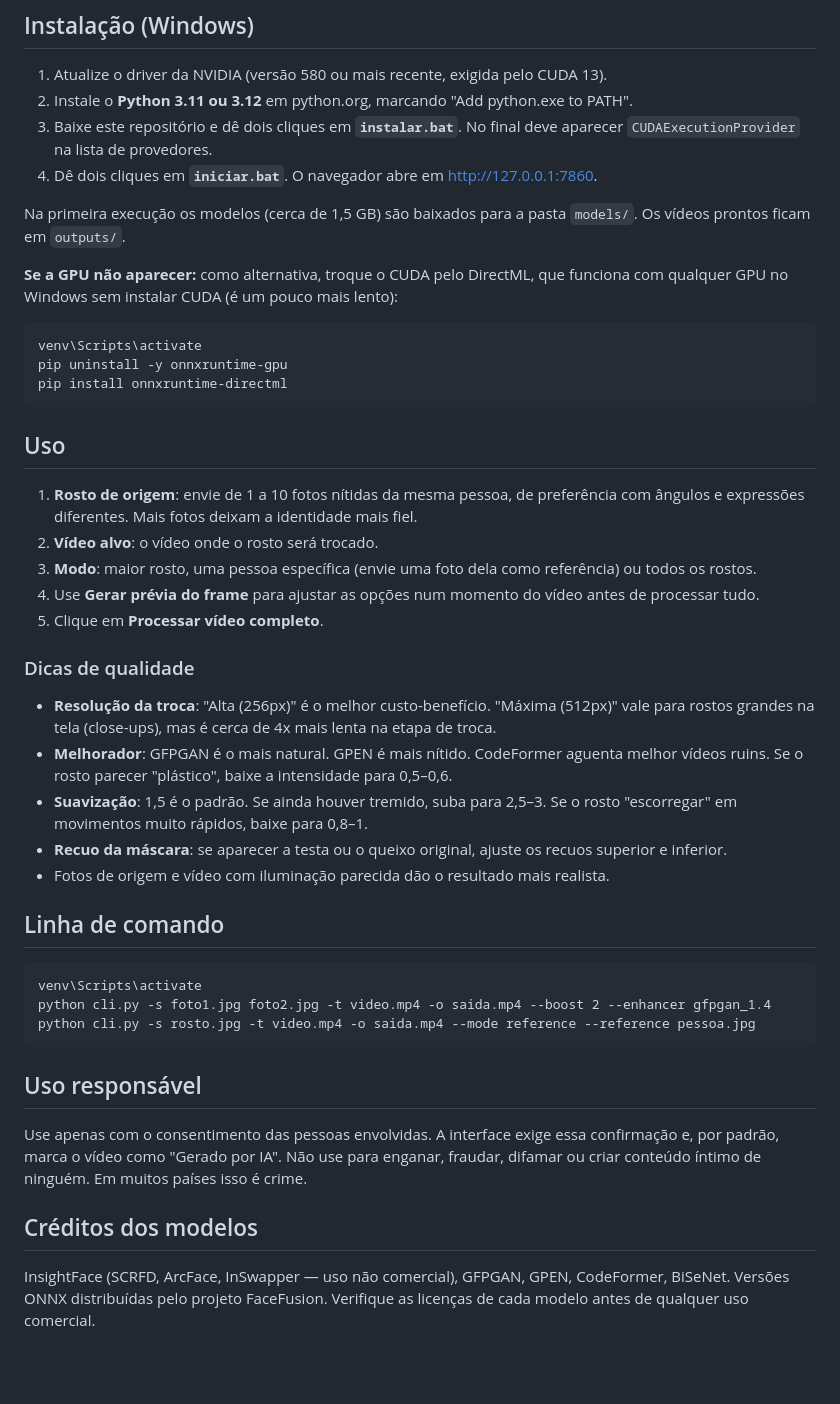
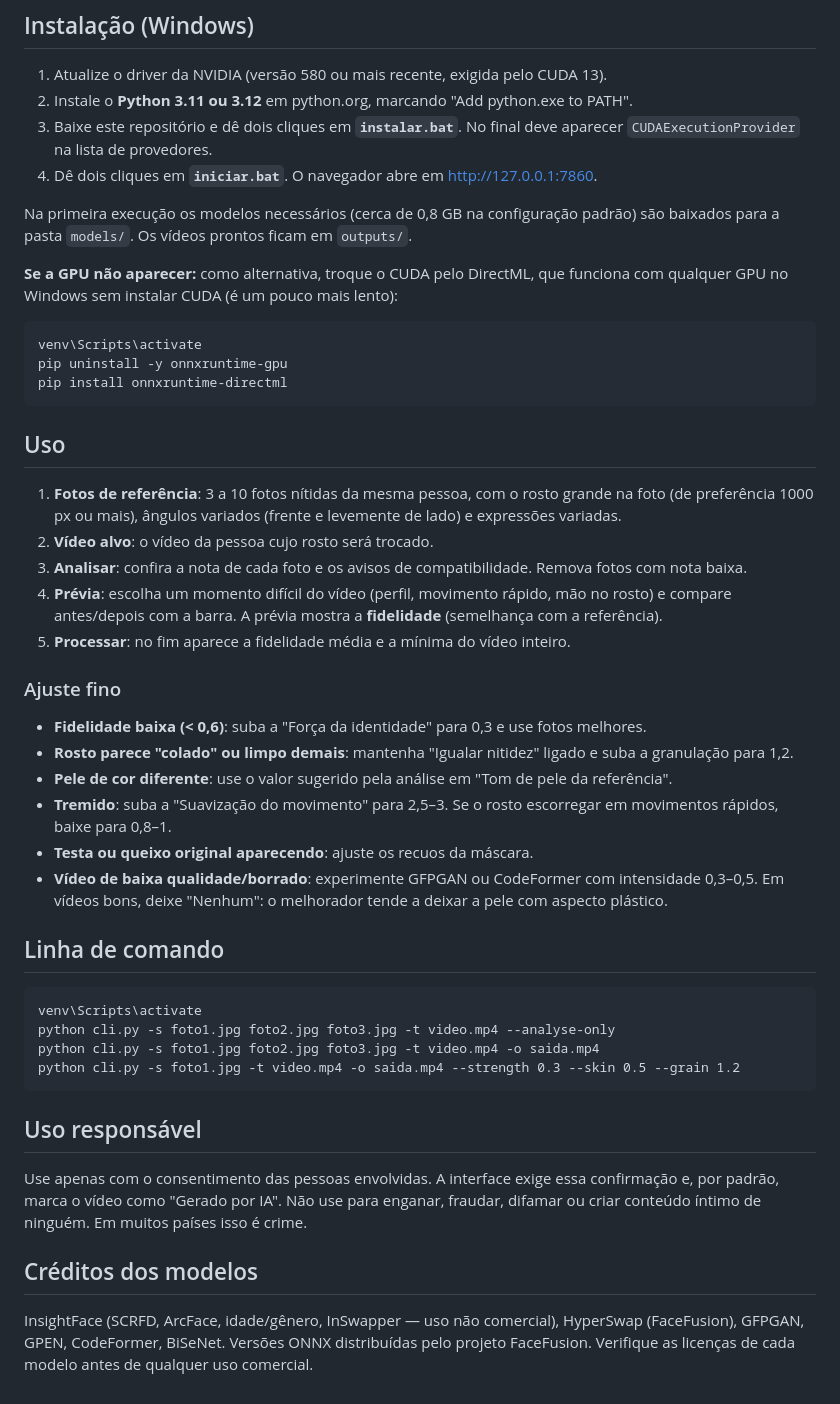
Before and after one commit to Felipeluna92/iadok7, a Markdown page: README.md, the part around one of its changes. Drawn GitHub-style; blank space fills up the shorter version.

````diff
--- a/README.md
+++ b/README.md
@@ -31,7 +45,7 @@ estável do que qualquer filtro em tempo real.
    No final deve aparecer `CUDAExecutionProvider` na lista de provedores.
 4. Dê dois cliques em **`iniciar.bat`**. O navegador abre em http://127.0.0.1:7860.
 
-Na primeira execução os modelos (cerca de 1,5 GB) são baixados para a pasta `models/`.
+Na primeira execução os modelos necessários (cerca de 0,8 GB na configuração padrão) são baixados para a pasta `models/`.
 Os vídeos prontos ficam em `outputs/`.
 
 **Se a GPU não aparecer:** como alternativa, troque o CUDA pelo DirectML, que funciona com qualquer
@@ -45,30 +59,32 @@ pip install onnxruntime-directml
 
 ## Uso
 
-1. **Rosto de origem**: envie de 1 a 10 fotos nítidas da mesma pessoa, de preferência com ângulos e
-   expressões diferentes. Mais fotos deixam a identidade mais fiel.
-2. **Vídeo alvo**: o vídeo onde o rosto será trocado.
-3. **Modo**: maior rosto, uma pessoa específica (envie uma foto dela como referência) ou todos os rostos.
-4. Use **Gerar prévia do frame** para ajustar as opções num momento do vídeo antes de processar tudo.
-5. Clique em **Processar vídeo completo**.
+1. **Fotos de referência**: 3 a 10 fotos nítidas da mesma pessoa, com o rosto grande na foto (de
+   preferência 1000 px ou mais), ângulos variados (frente e levemente de lado) e expressões variadas.
+2. **Vídeo alvo**: o vídeo da pessoa cujo rosto será trocado.
+3. **Analisar**: confira a nota de cada foto e os avisos de compatibilidade. Remova fotos com nota baixa.
+4. **Prévia**: escolha um momento difícil do vídeo (perfil, movimento rápido, mão no rosto) e compare
+   antes/depois com a barra. A prévia mostra a **fidelidade** (semelhança com a referência).
+5. **Processar**: no fim aparece a fidelidade média e a mínima do vídeo inteiro.
 
-### Dicas de qualidade
+### Ajuste fino
 
-- **Resolução da troca**: "Alta (256px)" é o melhor custo-benefício. "Máxima (512px)" vale para rostos
-  grandes na tela (close-ups), mas é cerca de 4x mais lenta na etapa de troca.
-- **Melhorador**: GFPGAN é o mais natural. GPEN é mais nítido. CodeFormer aguenta melhor vídeos ruins.
-  Se o rosto parecer "plástico", baixe a intensidade para 0,5–0,6.
-- **Suavização**: 1,5 é o padrão. Se ainda houver tremido, suba para 2,5–3. Se o rosto "escorregar" em
-  movimentos muito rápidos, baixe para 0,8–1.
-- **Recuo da máscara**: se aparecer a testa ou o queixo original, ajuste os recuos superior e inferior.
-- Fotos de origem e vídeo com iluminação parecida dão o resultado mais realista.
+- **Fidelidade baixa (< 0,6)**: suba a "Força da identidade" para 0,3 e use fotos melhores.
+- **Rosto parece "colado" ou limpo demais**: mantenha "Igualar nitidez" ligado e suba a granulação para 1,2.
+- **Pele de cor diferente**: use o valor sugerido pela análise em "Tom de pele da referência".
+- **Tremido**: suba a "Suavização do movimento" para 2,5–3. Se o rosto escorregar em movimentos
+  rápidos, baixe para 0,8–1.
+- **Testa ou queixo original aparecendo**: ajuste os recuos da máscara.
+- **Vídeo de baixa qualidade/borrado**: experimente GFPGAN ou CodeFormer com intensidade 0,3–0,5.
+  Em vídeos bons, deixe "Nenhum": o melhorador tende a deixar a pele com aspecto plástico.
 
 ## Linha de comando
 
 ```bat
 venv\Scripts\activate
-python cli.py -s foto1.jpg foto2.jpg -t video.mp4 -o saida.mp4 --boost 2 --enhancer gfpgan_1.4
-python cli.py -s rosto.jpg -t video.mp4 -o saida.mp4 --mode reference --reference pessoa.jpg
+python cli.py -s foto1.jpg foto2.jpg foto3.jpg -t video.mp4 --analyse-only
+python cli.py -s foto1.jpg foto2.jpg foto3.jpg -t video.mp4 -o saida.mp4
+python cli.py -s foto1.jpg -t video.mp4 -o saida.mp4 --strength 0.3 --skin 0.5 --grain 1.2
 ```
 
 ## Uso responsável
@@ -79,6 +95,6 @@ padrão, marca o vídeo como "Gerado por IA". Não use para enganar, fraudar, di
 
 ## Créditos dos modelos
 
-InsightFace (SCRFD, ArcFace, InSwapper — uso não comercial), GFPGAN, GPEN, CodeFormer, BiSeNet.
+InsightFace (SCRFD, ArcFace, idade/gênero, InSwapper — uso não comercial), HyperSwap (FaceFusion), GFPGAN, GPEN, CodeFormer, BiSeNet.
 Versões ONNX distribuídas pelo projeto FaceFusion. Verifique as licenças de cada modelo antes de
 qualquer uso comercial.
````
Also changed, not shown: other parts of README.md (+26 -12 lines), docs/interface.png, 9 other files.
